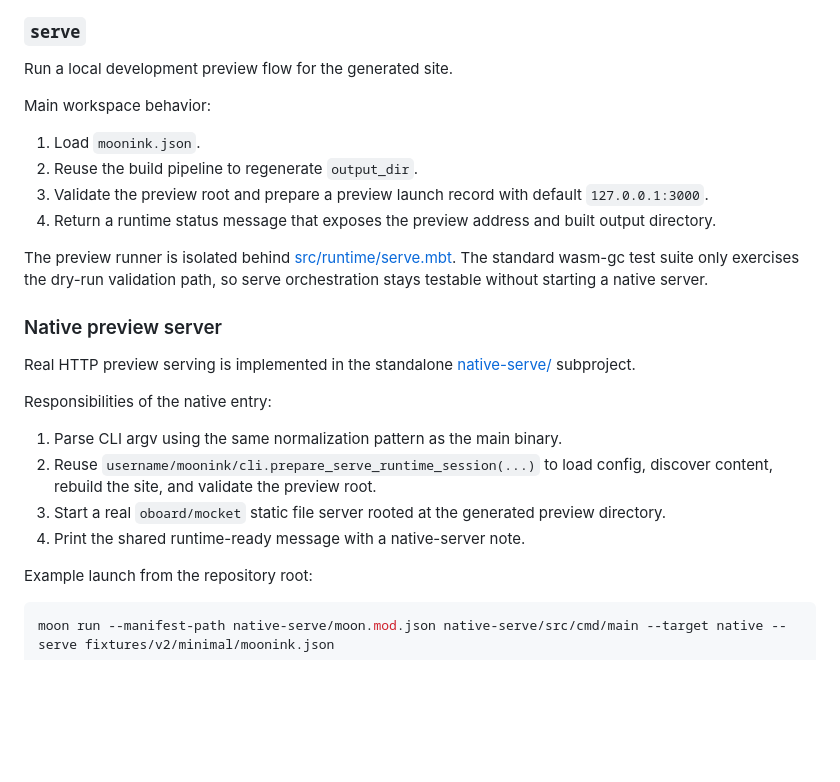
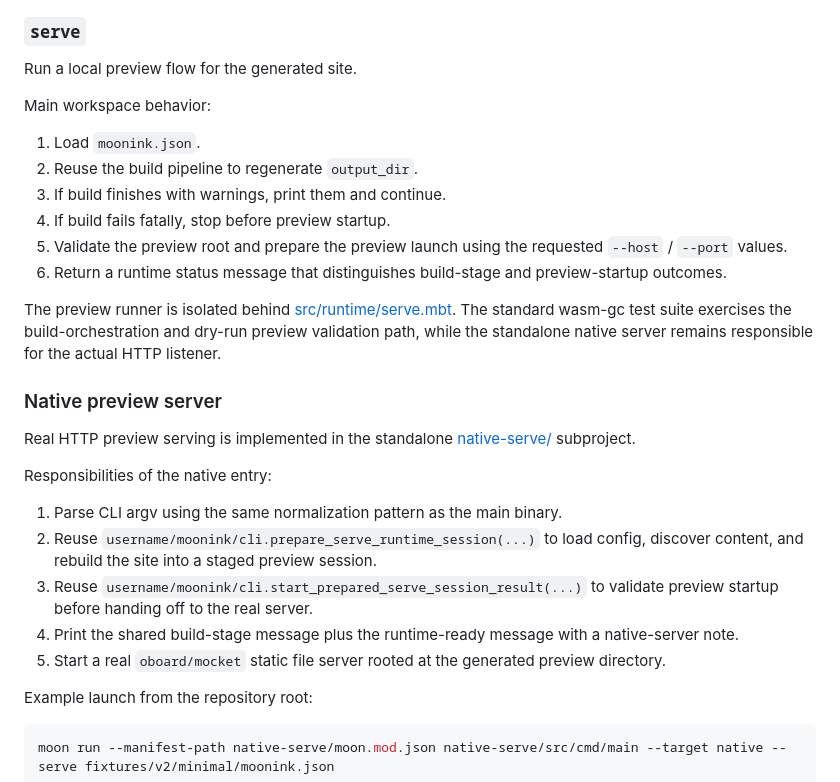
Before and after one commit to Kozmosa/moonink, a Markdown page: docs/technical/10-CLI-and-Dev-Server.md, the part around the change. Drawn GitHub-style; blank space fills up the shorter version.

Commit message:
docs: record serve preview contract
Co-Authored-By: Claude Opus 4.6 <noreply@anthropic.com>

```diff
--- a/docs/technical/10-CLI-and-Dev-Server.md
+++ b/docs/technical/10-CLI-and-Dev-Server.md
@@ -35,16 +35,18 @@ Current implementation includes the real parser/render/template/site-assembly fl
 
 ### `serve`
 
-Run a local development preview flow for the generated site.
+Run a local preview flow for the generated site.
 
 Main workspace behavior:
 
 1. Load `moonink.json`.
 2. Reuse the build pipeline to regenerate `output_dir`.
-3. Validate the preview root and prepare a preview launch record with default `127.0.0.1:3000`.
-4. Return a runtime status message that exposes the preview address and built output directory.
+3. If build finishes with warnings, print them and continue.
+4. If build fails fatally, stop before preview startup.
+5. Validate the preview root and prepare the preview launch using the requested `--host` / `--port` values.
+6. Return a runtime status message that distinguishes build-stage and preview-startup outcomes.
 
-The preview runner is isolated behind [src/runtime/serve.mbt](src/runtime/serve.mbt). The standard wasm-gc test suite only exercises the dry-run validation path, so serve orchestration stays testable without starting a native server.
+The preview runner is isolated behind [src/runtime/serve.mbt](src/runtime/serve.mbt). The standard wasm-gc test suite exercises the build-orchestration and dry-run preview validation path, while the standalone native server remains responsible for the actual HTTP listener.
 
 ### Native preview server
 
@@ -53,9 +55,10 @@ Real HTTP preview serving is implemented in the standalone [native-serve/](nativ
 Responsibilities of the native entry:
 
 1. Parse CLI argv using the same normalization pattern as the main binary.
-2. Reuse `username/moonink/cli.prepare_serve_runtime_session(...)` to load config, discover content, rebuild the site, and validate the preview root.
-3. Start a real `oboard/mocket` static file server rooted at the generated preview directory.
-4. Print the shared runtime-ready message with a native-server note.
+2. Reuse `username/moonink/cli.prepare_serve_runtime_session(...)` to load config, discover content, and rebuild the site into a staged preview session.
+3. Reuse `username/moonink/cli.start_prepared_serve_session_result(...)` to validate preview startup before handing off to the real server.
+4. Print the shared build-stage message plus the runtime-ready message with a native-server note.
+5. Start a real `oboard/mocket` static file server rooted at the generated preview directory.
 
 Example launch from the repository root:
 
```
Also changed, not shown: 1 other file.
